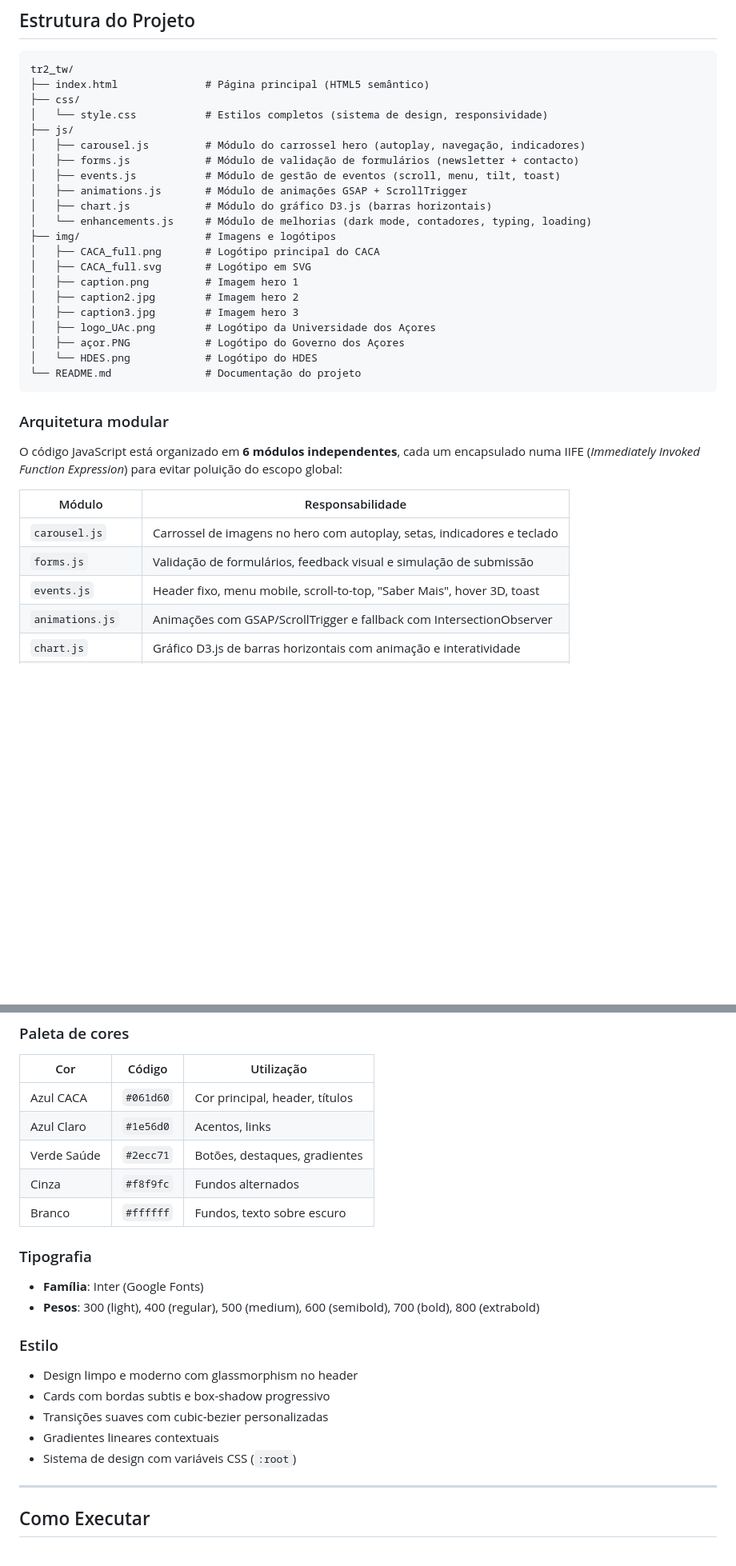
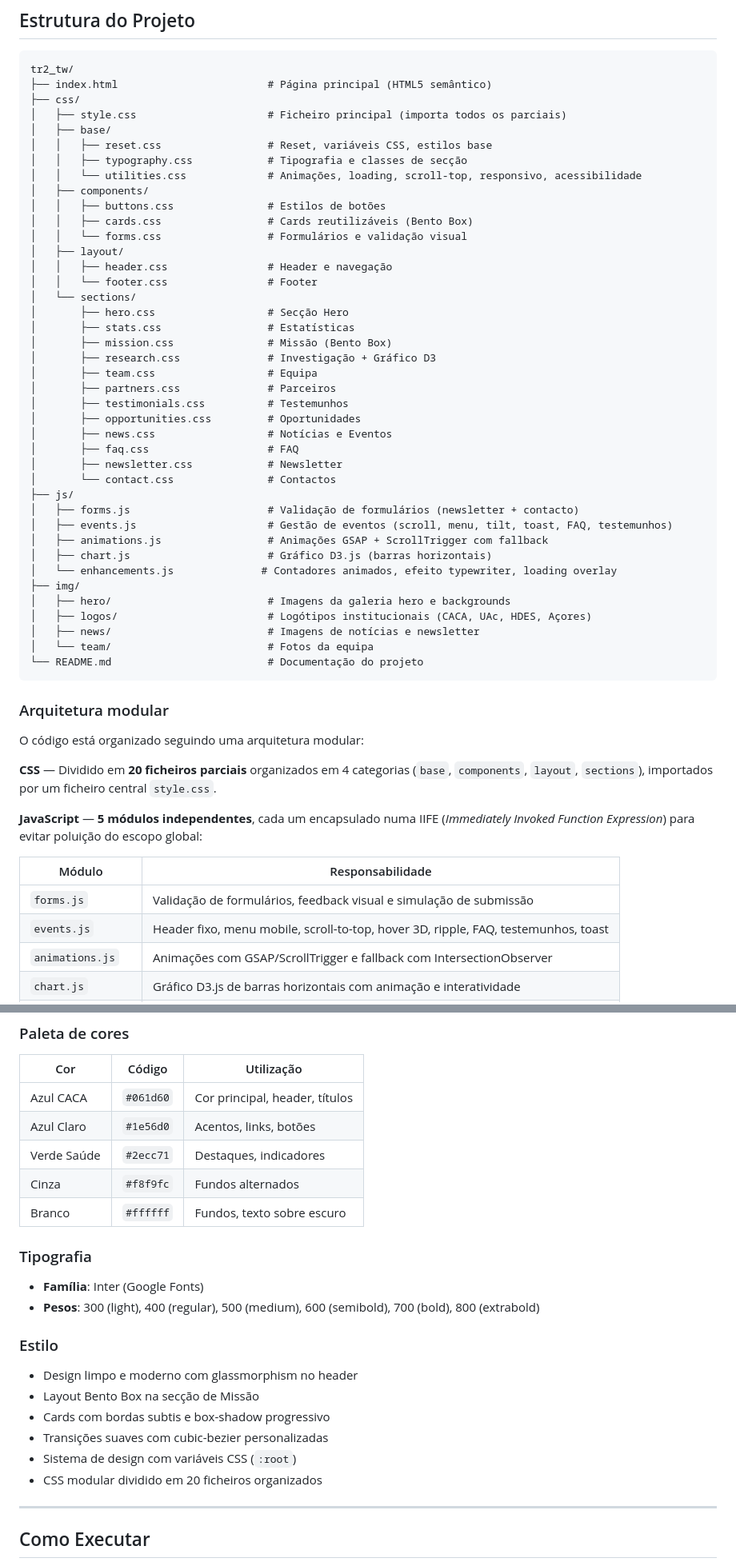
Before and after one commit to AlexandrePereira6610/tr2_tw, a Markdown page: README.md, 2 parts joined by grey strips. Shown at 80% size. GitHub-like rendering; blank space fills up the shorter version.

Commit message:
docs: update README with current project structure and features

````diff
--- a/README.md
+++ b/README.md
@@ -53,36 +54,58 @@ A landing page apresenta as áreas de investigação, parceiros institucionais,
 
 ```
 tr2_tw/
-├── index.html              # Página principal (HTML5 semântico)
+├── index.html                        # Página principal (HTML5 semântico)
 ├── css/
-│   └── style.css           # Estilos completos (sistema de design, responsividade)
+│   ├── style.css                     # Ficheiro principal (importa todos os parciais)
+│   ├── base/
+│   │   ├── reset.css                 # Reset, variáveis CSS, estilos base
+│   │   ├── typography.css            # Tipografia e classes de secção
+│   │   └── utilities.css             # Animações, loading, scroll-top, responsivo, acessibilidade
+│   ├── components/
+│   │   ├── buttons.css               # Estilos de botões
+│   │   ├── cards.css                 # Cards reutilizáveis (Bento Box)
+│   │   └── forms.css                 # Formulários e validação visual
+│   ├── layout/
+│   │   ├── header.css                # Header e navegação
+│   │   └── footer.css                # Footer
+│   └── sections/
+│       ├── hero.css                  # Secção Hero
+│       ├── stats.css                 # Estatísticas
+│       ├── mission.css               # Missão (Bento Box)
+│       ├── research.css              # Investigação + Gráfico D3
+│       ├── team.css                  # Equipa
+│       ├── partners.css              # Parceiros
+│       ├── testimonials.css          # Testemunhos
+│       ├── opportunities.css         # Oportunidades
+│       ├── news.css                  # Notícias e Eventos
+│       ├── faq.css                   # FAQ
+│       ├── newsletter.css            # Newsletter
+│       └── contact.css               # Contactos
 ├── js/
-│   ├── carousel.js         # Módulo do carrossel hero (autoplay, navegação, indicadores)
-│   ├── forms.js            # Módulo de validação de formulários (newsletter + contacto)
-│   ├── events.js           # Módulo de gestão de eventos (scroll, menu, tilt, toast)
-│   ├── animations.js       # Módulo de animações GSAP + ScrollTrigger
-│   ├── chart.js            # Módulo do gráfico D3.js (barras horizontais)
-│   └── enhancements.js     # Módulo de melhorias (dark mode, contadores, typing, loading)
-├── img/                    # Imagens e logótipos
-│   ├── CACA_full.png       # Logótipo principal do CACA
-│   ├── CACA_full.svg       # Logótipo em SVG
-│   ├── caption.png         # Imagem hero 1
-│   ├── caption2.jpg        # Imagem hero 2
-│   ├── caption3.jpg        # Imagem hero 3
-│   ├── logo_UAc.png        # Logótipo da Universidade dos Açores
-│   ├── açor.PNG            # Logótipo do Governo dos Açores
-│   └── HDES.png            # Logótipo do HDES
-└── README.md               # Documentação do projeto
+│   ├── forms.js                      # Validação de formulários (newsletter + contacto)
+│   ├── events.js                     # Gestão de eventos (scroll, menu, tilt, toast, FAQ, testemunhos)
+│   ├── animations.js                 # Animações GSAP + ScrollTrigger com fallback
+│   ├── chart.js                      # Gráfico D3.js (barras horizontais)
+│   └── enhancements.js              # Contadores animados, efeito typewriter, loading overlay
+├── img/
+│   ├── hero/                         # Imagens da galeria hero e backgrounds
+│   ├── logos/                        # Logótipos institucionais (CACA, UAc, HDES, Açores)
+│   ├── news/                         # Imagens de notícias e newsletter
+│   └── team/                         # Fotos da equipa
+└── README.md                         # Documentação do projeto
 ```
 
 ### Arquitetura modular
 
-O código JavaScript está organizado em **6 módulos independentes**, cada um encapsulado numa IIFE (_Immediately Invoked Function Expression_) para evitar poluição do escopo global:
+O código está organizado seguindo uma arquitetura modular:
+
+**CSS** — Dividido em **20 ficheiros parciais** organizados em 4 categorias (`base`, `components`, `layout`, `sections`), importados por um ficheiro central `style.css`.
+
+**JavaScript** — **5 módulos independentes**, cada um encapsulado numa IIFE (_Immediately Invoked Function Expression_) para evitar poluição do escopo global:
 
 | Módulo | Responsabilidade |
 |---|---|
-| `carousel.js` | Carrossel de imagens no hero com autoplay, setas, indicadores e teclado |
 | `forms.js` | Validação de formulários, feedback visual e simulação de submissão |
-| `events.js` | Header fixo, menu mobile, scroll-to-top, "Saber Mais", hover 3D, toast |
+| `events.js` | Header fixo, menu mobile, scroll-to-top, hover 3D, ripple, FAQ, testemunhos, toast |
 | `animations.js` | Animações com GSAP/ScrollTrigger e fallback com IntersectionObserver |
 | `chart.js` | Gráfico D3.js de barras horizontais com animação e interatividade |
@@ -187,8 +229,8 @@ A landing page segue as boas práticas de acessibilidade:
 | Cor | Código | Utilização |
 |---|---|---|
 | Azul CACA | `#061d60` | Cor principal, header, títulos |
-| Azul Claro | `#1e56d0` | Acentos, links |
-| Verde Saúde | `#2ecc71` | Botões, destaques, gradientes |
+| Azul Claro | `#1e56d0` | Acentos, links, botões |
+| Verde Saúde | `#2ecc71` | Destaques, indicadores |
 | Cinza | `#f8f9fc` | Fundos alternados |
 | Branco | `#ffffff` | Fundos, texto sobre escuro |
 
@@ -200,10 +242,11 @@ A landing page segue as boas práticas de acessibilidade:
 ### Estilo
 
 - Design limpo e moderno com glassmorphism no header
+- Layout Bento Box na secção de Missão
 - Cards com bordas subtis e box-shadow progressivo
 - Transições suaves com cubic-bezier personalizadas
-- Gradientes lineares contextuais
 - Sistema de design com variáveis CSS (`:root`)
+- CSS modular dividido em 20 ficheiros organizados
 
 ---
 
````
Also changed, not shown: other parts of README.md (+43 -23 lines).
